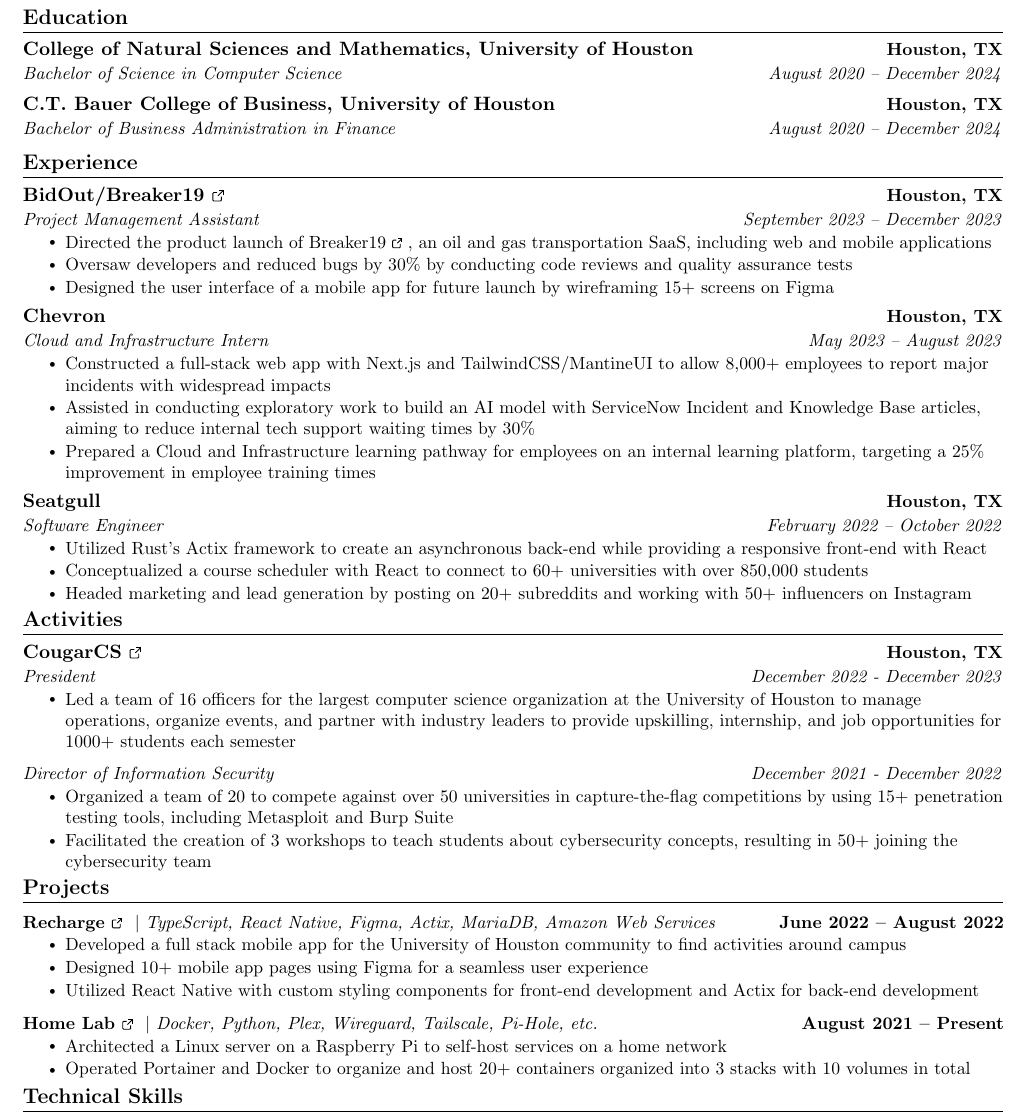
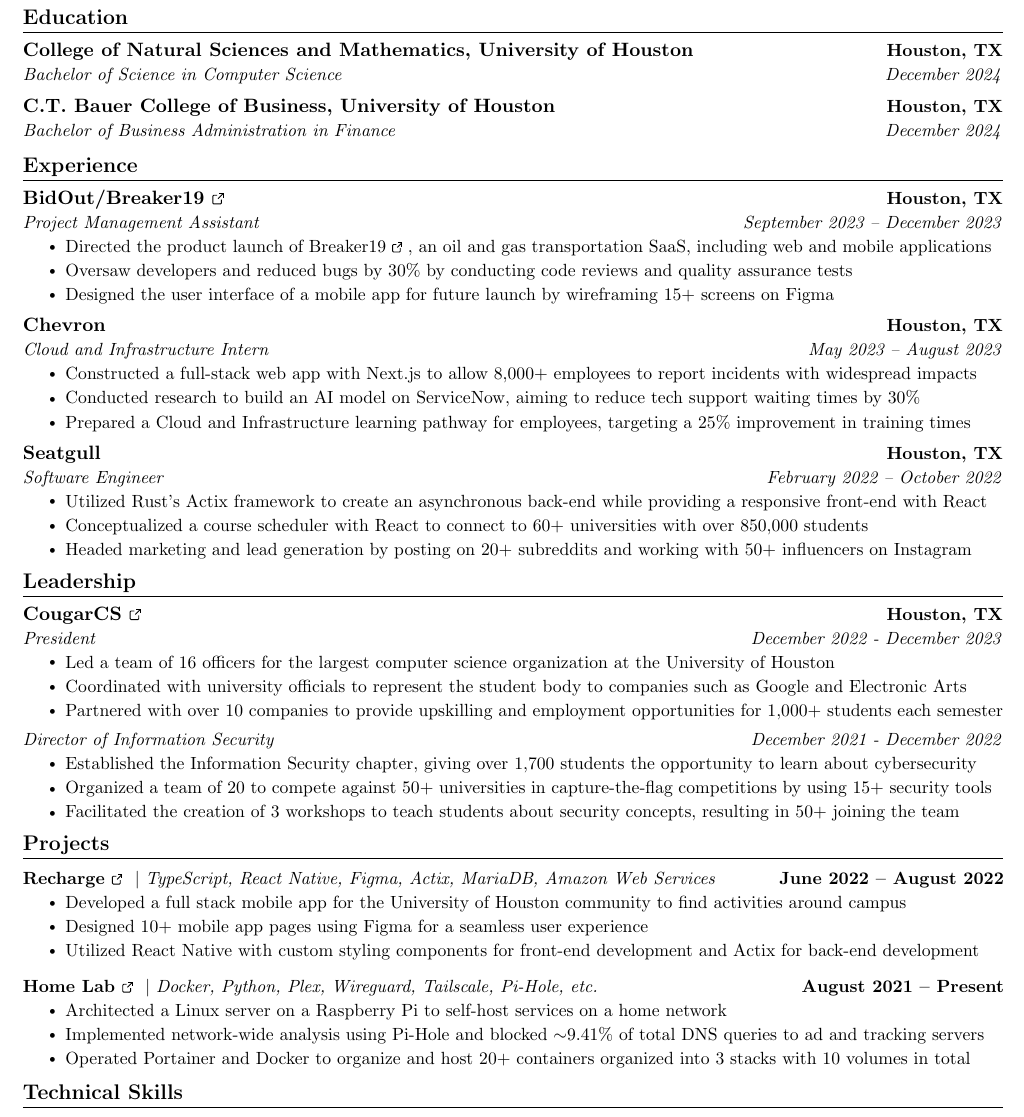
Before and after one commit to MihirSahu/Resume, a LaTeX CV (src/Resume.tex): part of the page, cut so that both start at the same text. Compiled offline with pdfLaTeX.

Commit message:
feat: update resume

```diff
--- a/src/Resume.tex
+++ b/src/Resume.tex
@@ -173,10 +173,10 @@
   \resumeSubHeadingListStart
     \resumeSubheading
       {College of Natural Sciences and Mathematics, University of Houston}{Houston, TX}
-      {Bachelor of Science in Computer Science}{August 2020 -- December 2024}
+      {Bachelor of Science in Computer Science}{December 2024}
     \resumeSubheading
       {C.T. Bauer College of Business, University of Houston}{Houston, TX}
-      {Bachelor of Business Administration in Finance}{August 2020 -- December 2024}
+      {Bachelor of Business Administration in Finance}{December 2024}
   \resumeSubHeadingListEnd
 
 \begin{comment}
@@ -222,9 +222,9 @@
       {Chevron}{Houston, TX}
       {Cloud and Infrastructure Intern}{May 2023 -- August 2023}
         \resumeItemListStart
-        \resumeItem{Constructed a full-stack web app with Next.js and TailwindCSS/MantineUI to allow 8,000+ employees to report major incidents with widespread impacts}
-        \resumeItem{Assisted in conducting exploratory work to build an AI model with ServiceNow Incident and Knowledge Base articles, aiming to reduce internal tech support waiting times by 30\%}
-        \resumeItem{Prepared a Cloud and Infrastructure learning pathway for employees on an internal learning platform, targeting a 25\% improvement in employee training times}
+        \resumeItem{Constructed a full-stack web app with Next.js to allow 8,000+ employees to report incidents with widespread impacts}
+        \resumeItem{Conducted research to build an AI model on ServiceNow, aiming to reduce tech support waiting times by 30\%}
+        \resumeItem{Prepared a Cloud and Infrastructure learning pathway for employees, targeting a 25\% improvement in training times}
       \resumeItemListEnd
 
     \resumeSubheading
@@ -255,17 +255,21 @@
   \resumeSubHeadingListEnd
 \vspace{-16pt}
 
-\section{Activities}
+\section{Leadership}
   \resumeSubHeadingListStart
     \resumeSubheading{\href{https://cougarcs.com/}{CougarCS \ExternalLink}}{Houston, TX}
     {President}{December 2022 - December 2023}
         \resumeItemListStart
-            \resumeItem{Led a team of 16 officers for the largest computer science organization at the University of Houston to manage operations, organize events, and partner with industry leaders to provide upskilling, internship, and job opportunities for 1000+ students each semester}
+            \resumeItem{Led a team of 16 officers for the largest computer science organization at the University of Houston}
+            \resumeItem{Coordinated with university officials to represent the student body to companies such as Google and Electronic Arts}
+            \resumeItem{Partnered with over 10 companies to provide upskilling and employment opportunities for 1,000+ students each semester}
         \resumeItemListEnd
+    \vspace{-15pt}
     \resumeSubSubheading{Director of Information Security}{December 2021 - December 2022}
         \resumeItemListStart
-            \resumeItem{Organized a team of 20 to compete against over 50 universities in capture-the-flag competitions by using 15+ penetration testing tools, including Metasploit and Burp Suite}
-            \resumeItem{Facilitated the creation of 3 workshops to teach students about cybersecurity concepts, resulting in 50+ joining the cybersecurity team}
+            \resumeItem{Established the Information Security chapter, giving over 1,700 students the opportunity to learn about cybersecurity}
+            \resumeItem{Organized a team of 20 to compete against 50+ universities in capture-the-flag competitions by using 15+ security tools}
+            \resumeItem{Facilitated the creation of 3 workshops to teach students about security concepts, resulting in 50+ joining the team}
             \begin{comment}
             \resumeItem{Created 40+ interactive step-by-step writeups for capture-the-flag rooms on TryHackMe using Markdown, making it easier for beginners to enter the field}
             \end{comment}
@@ -306,9 +310,7 @@
           {\textbf{\href{https://github.com/MihirSahu/Personal-Configs}{Home Lab \ExternalLink}} $|$ \emph{Docker, Python, Plex, Wireguard, Tailscale, Pi-Hole, etc.}}{August 2021 -- Present}
           \resumeItemListStart
             \resumeItem{Architected a Linux server on a Raspberry Pi to self-host services on a home network}
-            \begin{comment}
-            \resumeItem{Installed Raspbian OS, set up SSH, and self-hosted with Plex Media Server, the Wireguard VPN client, the Nextcloud suite, and Pi-Hole using Docker containers}
-            \end{comment}
+            \resumeItem{Implemented network-wide analysis using Pi-Hole and blocked $\sim$9.41\% of total DNS queries to ad and tracking servers}
             \begin{comment}
             \resumeItem{Scripted a scheduler in Python using the Pandas and Datetime modules to integrate with a Google Sheets calendar and send push notifications based on server temperature and upcoming dates/times}
             \end{comment}
```
Also changed, not shown: src/Mihir Sahu.pdf.
